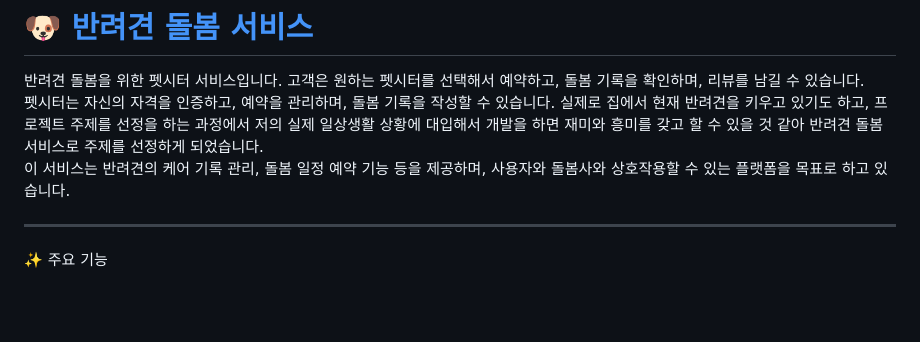
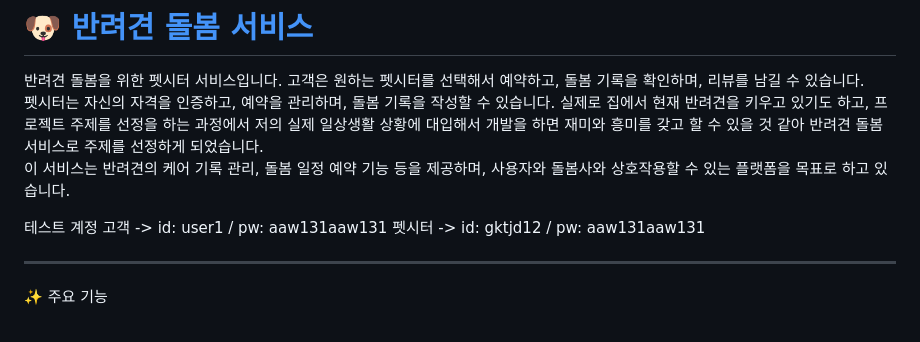
Before and after one commit to dohyeon0011/PetCare, a Markdown page: README.md, the part around the change. Drawn GitHub-style; blank space fills up the shorter version.

```diff
--- a/README.md
+++ b/README.md
@@ -4,6 +4,10 @@
 펫시터는 자신의 자격을 인증하고, 예약을 관리하며, 돌봄 기록을 작성할 수 있습니다.
 실제로 집에서 현재 반려견을 키우고 있기도 하고, 프로젝트 주제를 선정을 하는 과정에서 저의 실제 일상생활 상황에 대입해서 개발을 하면 재미와 흥미를 갖고 할 수 있을 것 같아 반려견 돌봄 서비스로 주제를 선정하게 되었습니다.
 이 서비스는 반려견의 케어 기록 관리, 돌봄 일정 예약 기능 등을 제공하며, 사용자와 돌봄사와 상호작용할 수 있는 플랫폼을 목표로 하고 있습니다.
+
+테스트 계정
+고객 -> id: user1 / pw: aaw131aaw131
+펫시터 -> id: gktjd12 / pw: aaw131aaw131
 
 ---
 
```
